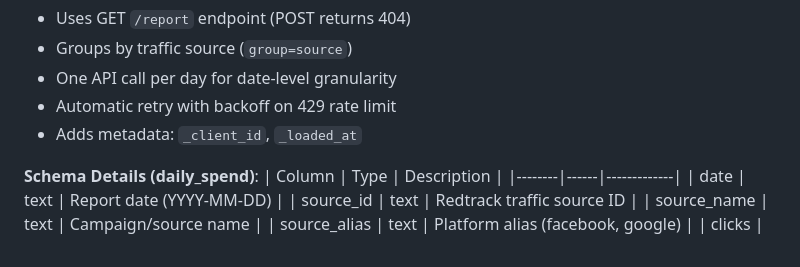
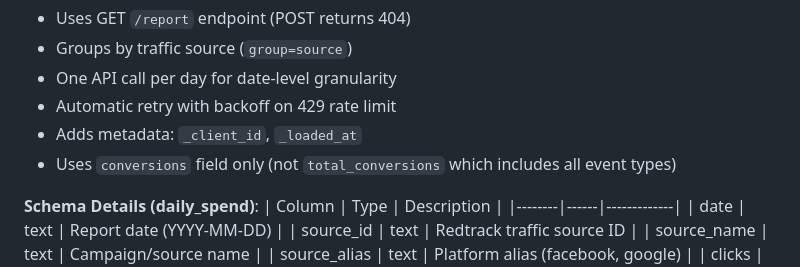
Before and after one commit to mmbianco78/signalroom, a Markdown page: docs/SOURCES.md, the part around the change. Drawn GitHub-style.

Commit message:
Add note about conversions field in Redtrack source docs
Clarify that we use `conversions` field only, not `total_conversions`
which includes all conversion event types and causes inflated counts.

🤖 Generated with [Claude Code](https://claude.com/claude-code)

Co-Authored-By: Claude Opus 4.5 <noreply@anthropic.com>

```diff
--- a/docs/SOURCES.md
+++ b/docs/SOURCES.md
@@ -203,6 +203,7 @@ LIMIT 10;
 - One API call per day for date-level granularity
 - Automatic retry with backoff on 429 rate limit
 - Adds metadata: `_client_id`, `_loaded_at`
+- Uses `conversions` field only (not `total_conversions` which includes all event types)
 
 **Schema Details (daily_spend)**:
 | Column | Type | Description |
```
